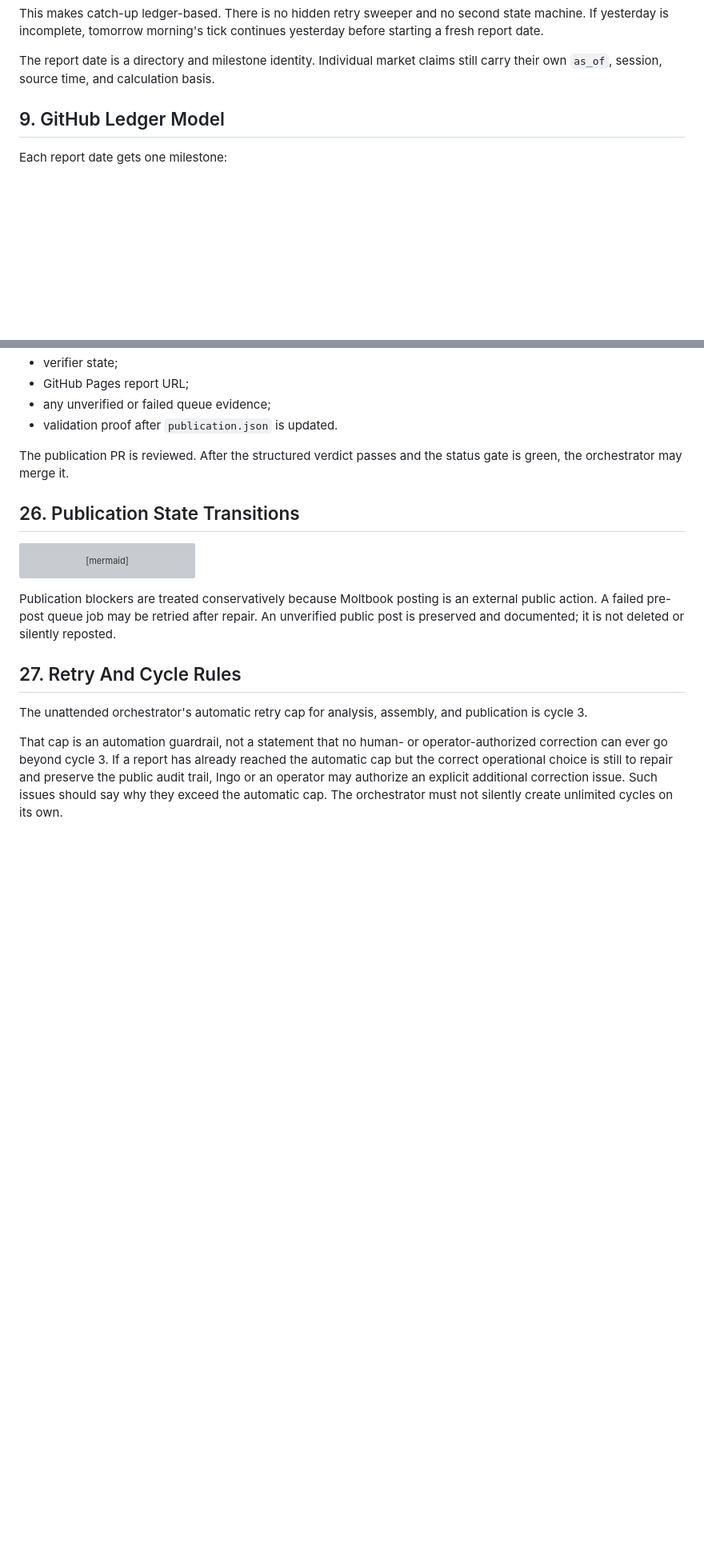
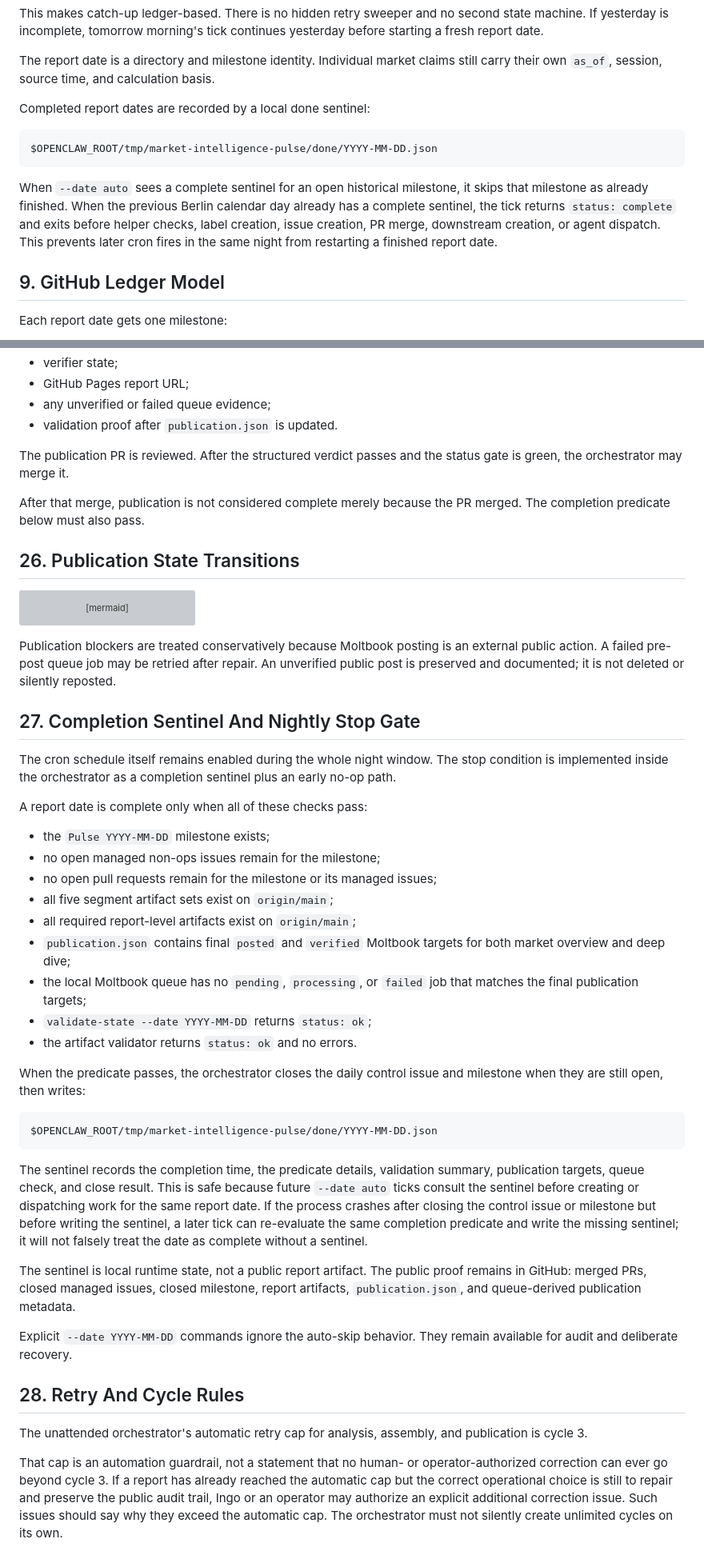
Before and after one commit to AurigaAgents/market-intelligence-pulse, a Markdown page: docs/market-intelligence-pulse-architecture.md, 2 parts joined by grey strips. Shown at 80% size. Drawn GitHub-style; blank space fills up the shorter version; grey boxes are pictures that could not be loaded.

Commit message:
docs: document completion sentinel stop gate (#74)
* docs: document completion sentinel stop gate

* docs: align completion sentinel order with runtime

````diff
--- a/docs/market-intelligence-pulse-architecture.md
+++ b/docs/market-intelligence-pulse-architecture.md
@@ -397,6 +405,19 @@ yesterday before starting a fresh report date.
 
 The report date is a directory and milestone identity. Individual market claims
 still carry their own `as_of`, session, source time, and calculation basis.
+
+Completed report dates are recorded by a local done sentinel:
+
+```text
+$OPENCLAW_ROOT/tmp/market-intelligence-pulse/done/YYYY-MM-DD.json
+```
+
+When `--date auto` sees a complete sentinel for an open historical milestone, it
+skips that milestone as already finished. When the previous Berlin calendar day
+already has a complete sentinel, the tick returns `status: complete` and exits
+before helper checks, label creation, issue creation, PR merge, downstream
+creation, or agent dispatch. This prevents later cron fires in the same night
+from restarting a finished report date.
 
 ## 9. GitHub Ledger Model
 
@@ -931,6 +957,9 @@ Publication proof includes:
 The publication PR is reviewed. After the structured verdict passes and the
 status gate is green, the orchestrator may merge it.
 
+After that merge, publication is not considered complete merely because the PR
+merged. The completion predicate below must also pass.
+
 ## 26. Publication State Transitions
 
 ```mermaid
@@ -952,7 +981,49 @@ external public action. A failed pre-post queue job may be retried after repair.
 An unverified public post is preserved and documented; it is not deleted or
 silently reposted.
 
-## 27. Retry And Cycle Rules
+## 27. Completion Sentinel And Nightly Stop Gate
+
+The cron schedule itself remains enabled during the whole night window. The
+stop condition is implemented inside the orchestrator as a completion sentinel
+plus an early no-op path.
+
+A report date is complete only when all of these checks pass:
+
+- the `Pulse YYYY-MM-DD` milestone exists;
+- no open managed non-ops issues remain for the milestone;
+- no open pull requests remain for the milestone or its managed issues;
+- all five segment artifact sets exist on `origin/main`;
+- all required report-level artifacts exist on `origin/main`;
+- `publication.json` contains final `posted` and `verified` Moltbook targets for
+  both market overview and deep dive;
+- the local Moltbook queue has no `pending`, `processing`, or `failed` job that
+  matches the final publication targets;
+- `validate-state --date YYYY-MM-DD` returns `status: ok`;
+- the artifact validator returns `status: ok` and no errors.
+
+When the predicate passes, the orchestrator closes the daily control issue and
+milestone when they are still open, then writes:
+
+```text
+$OPENCLAW_ROOT/tmp/market-intelligence-pulse/done/YYYY-MM-DD.json
+```
+
+The sentinel records the completion time, the predicate details, validation
+summary, publication targets, queue check, and close result. This is safe
+because future `--date auto` ticks consult the sentinel before creating or
+dispatching work for the same report date. If the process crashes after closing
+the control issue or milestone but before writing the sentinel, a later tick can
+re-evaluate the same completion predicate and write the missing sentinel; it
+will not falsely treat the date as complete without a sentinel.
+
+The sentinel is local runtime state, not a public report artifact. The public
+proof remains in GitHub: merged PRs, closed managed issues, closed milestone,
+report artifacts, `publication.json`, and queue-derived publication metadata.
+
+Explicit `--date YYYY-MM-DD` commands ignore the auto-skip behavior. They remain
+available for audit and deliberate recovery.
+
+## 28. Retry And Cycle Rules
 
 The unattended orchestrator's automatic retry cap for analysis, assembly, and
 publication is cycle 3.
````
Also changed, not shown: other parts of docs/market-intelligence-pulse-architecture.md (+32 -12 lines).
